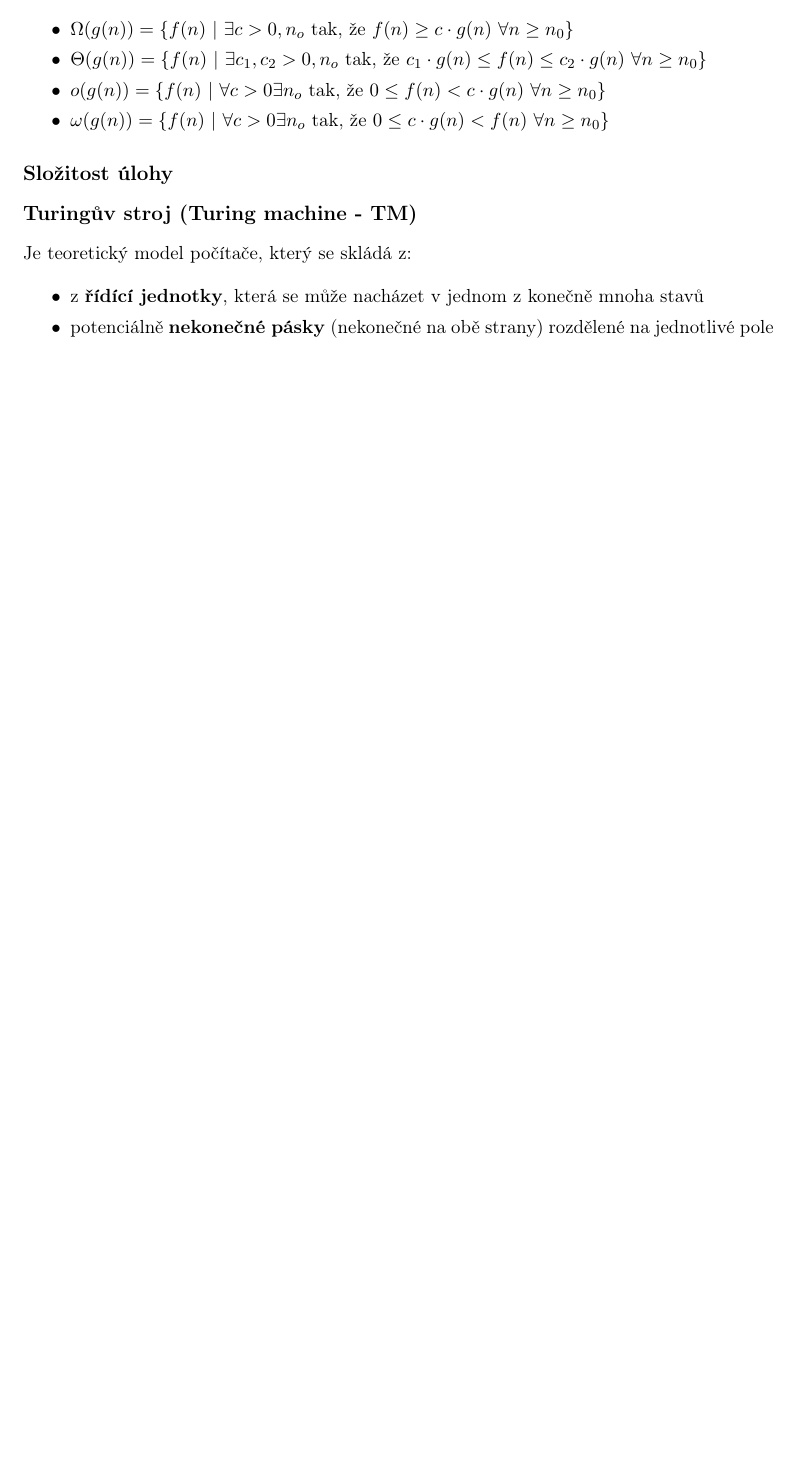
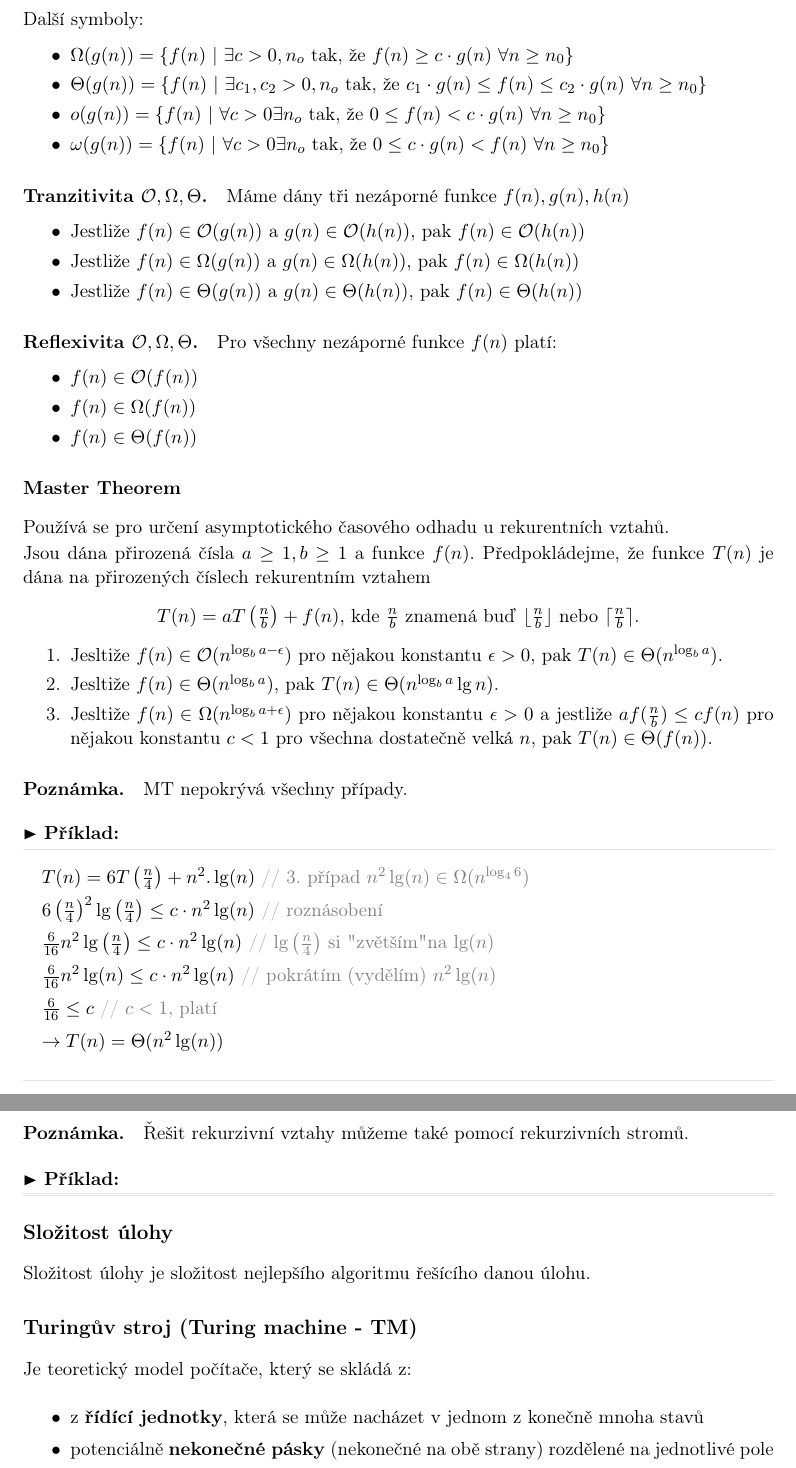
Before and after one commit to mychalvlcek/cvut-oi-mssz, a LaTeX document (spolecne/oi-magistr-spolecne.tex, which reads _lib/colors.sty, spolecne/05/05-spolecne.tex): part of page 8 of 15 before the commit and two parts of pages 8 and 9 of 16 after it, the two joined at a grey line, cut at the place of the change, the shorter picture padded with empty space. Compiled offline with pdfLaTeX.

Commit message:
spolecna/05/tal  + master theorem (def, priklad)  + tridy asymptoticke slozitosti

```diff
--- a/_lib/colors.sty
+++ b/_lib/colors.sty
@@ -1,3 +1,4 @@
 % vlastni barvy
 % vice - http://en.wikibooks.org/wiki/LaTeX/Colors
 \definecolor{darkBrown}{RGB}{100, 65, 0}
+\definecolor{silver}{RGB}{230, 230, 230}
--- a/spolecne/05/05-spolecne.tex
+++ b/spolecne/05/05-spolecne.tex
@@ -46,7 +44,7 @@ $\mathcal{O}(g(n))$ můžeme též chápat jako třídu všech nezáporných fun
 \begin{center}
     $\mathcal{O}(g(n)) = \{ f(n)~|~\exists c > 0, n_o$ tak, že $f(n) \leq c \cdot g(n) ~ \forall n \geq n_0\}$
 \end{center}
-
+\noindent Další symboly:
 \begin{itemize}[itemsep=0pt]
     \item $\Omega(g(n)) = \{ f(n)~|~\exists c > 0 ,n_o$ tak, že $f(n) \geq c \cdot g(n) ~ \forall n \geq n_0\}$
     \item $\Theta(g(n)) = \{ f(n)~|~\exists c_1,c_2 > 0 ,n_o$ tak, že $c_1 \cdot g(n) \leq f(n) \leq c_2 \cdot g(n) ~ \forall n \geq n_0\}$
@@ -54,7 +52,59 @@ $\mathcal{O}(g(n))$ můžeme též chápat jako třídu všech nezáporných fun
     \item $\omega(g(n)) = \{ f(n)~|~\forall c > 0 \exists n_o$ tak, že $ 0 \leq c \cdot g(n) < f(n) ~ \forall n \geq n_0\}$
 \end{itemize}
 
+\paragraph{Tranzitivita $\mathcal{O}, \Omega, \Theta$.} Máme dány tři nezáporné funkce $f(n), g(n), h(n)$
+\begin{itemize}[itemsep=0pt]
+    \item Jestliže $f(n) \in \mathcal{O}(g(n))$ a $g(n) \in \mathcal{O}(h(n))$, pak $f(n) \in \mathcal{O}(h(n))$
+    \item Jestliže $f(n) \in \Omega(g(n))$ a $g(n) \in \Omega(h(n))$, pak $f(n) \in \Omega(h(n))$
+    \item Jestliže $f(n) \in \Theta(g(n))$ a $g(n) \in \Theta(h(n))$, pak $f(n) \in \Theta(h(n))$
+\end{itemize}
+
+\paragraph{Reflexivita $\mathcal{O}, \Omega, \Theta$.} Pro všechny nezáporné funkce $f(n)$ platí:
+\begin{itemize}[itemsep=0pt]
+    \item $f(n) \in \mathcal{O}(f(n))$
+    \item $f(n) \in \Omega(f(n))$
+    \item $f(n) \in \Theta(f(n))$
+\end{itemize}
+
+\subsubsection*{Master Theorem}
+\label{heading:mastertheorem}
+Používá se pro určení asymptotického časového odhadu u rekurentních vztahů.
+
+\noindent
+Jsou dána přirozená čísla $a \geq 1, b \geq 1$ a funkce $f(n)$. Předpokládejme, že funkce $T(n)$ je dána na přirozených číslech rekurentním vztahem
+
+\begin{center}
+    $T(n)=aT\left(\frac{n}{b}\right)+f(n),$ kde $\frac{n}{b}$ znamená buď $\lfloor \frac{n}{b} \rfloor$ nebo $\lceil \frac{n}{b} \rceil$.
+\end{center}
+
+\begin{enumerate}[itemsep=0pt]
+    \item Jesltiže $f(n) \in \mathcal{O}(n^{\log_ba - \epsilon})$ pro nějakou konstantu $\epsilon > 0$, pak $T(n) \in \Theta(n^{\log_ba})$.
+
+    \item Jesltiže $f(n) \in \Theta(n^{\log_ba})$, pak $T(n) \in \Theta(n^{\log_ba} \lg n)$.
+
+    \item Jesltiže $f(n) \in \Omega(n^{\log_ba + \epsilon})$ pro nějakou konstantu $\epsilon > 0$ a jestliže $a f(\frac{n}{b}) \leq c f(n)$ pro nějakou konstantu $c < 1$ pro všechna dostatečně velká $n$, pak $T(n) \in \Theta(f(n))$.
+\end{enumerate}
+
+\paragraph{Poznámka.} MT nepokrývá všechny případy.
+
+\example{
+    \begin{spacing}{1.4}
+        \noindent $T(n) = 6T\left(\frac{n}{4}\right) + n^2.\lg(n)$ \textcolor{gray}{// 3. případ $n^2\lg(n) \in \Omega(n^{\log_46})$} \\
+        $6 \left(\frac{n}{4}\right)^2 \lg\left(\frac{n}{4}\right) \leq c \cdot n^2 \lg(n)$ \textcolor{gray}{// roznásobení} \\
+        $\frac{6}{16} n^2 \lg\left(\frac{n}{4}\right) \leq c \cdot n^2 \lg(n)$ \textcolor{gray}{// $\lg\left(\frac{n}{4}\right)$ si "zvětším" na $\lg(n)$} \\
+        $\frac{6}{16} n^2 \lg(n) \leq c \cdot n^2 \lg(n)$ \textcolor{gray}{// pokrátím (vydělím) $n^2 \lg(n)$} \\
+        $\frac{6}{16} \leq c$ \textcolor{gray}{// $c < 1$, platí} \\
+        $\rightarrow T(n) = \Theta(n^2 \lg(n))$
+    \end{spacing}
+}
+
+\paragraph{Poznámka.} Řešit rekurzivní vztahy můžeme také pomocí rekurzivních stromů.
+
+\example
+
+
 \subsection*{Složitost úlohy}
+Složitost úlohy je složitost nejlepšího algoritmu řešícího danou úlohu.
 
 \label{heading:tm}
 \subsection*{Turingův stroj (Turing machine - TM)}
--- a/spolecne/oi-magistr-spolecne.tex
+++ b/spolecne/oi-magistr-spolecne.tex
@@ -18,6 +18,9 @@
 \usepackage{inconsolata}
 \usepackage{amsmath} % matematicke symboly
 \usepackage{amsxtra} % matematicka pismena
+\usepackage{wasysym} % znak vyplnene sipky
+\usepackage{setspace} % vyska radku
+\usepackage{changepage} % zmena okraju stranky
 \usepackage{soul}
 \usepackage{datetime} % datum a cas
 
```
Also changed, not shown: _lib/macros.sty (+27 -0 lines), reference.bib (+7 -0 lines), spolecne/oi-magistr-spolecne.pdf, spolecne/05/05-spolecne.tex (8 more changed lines).
